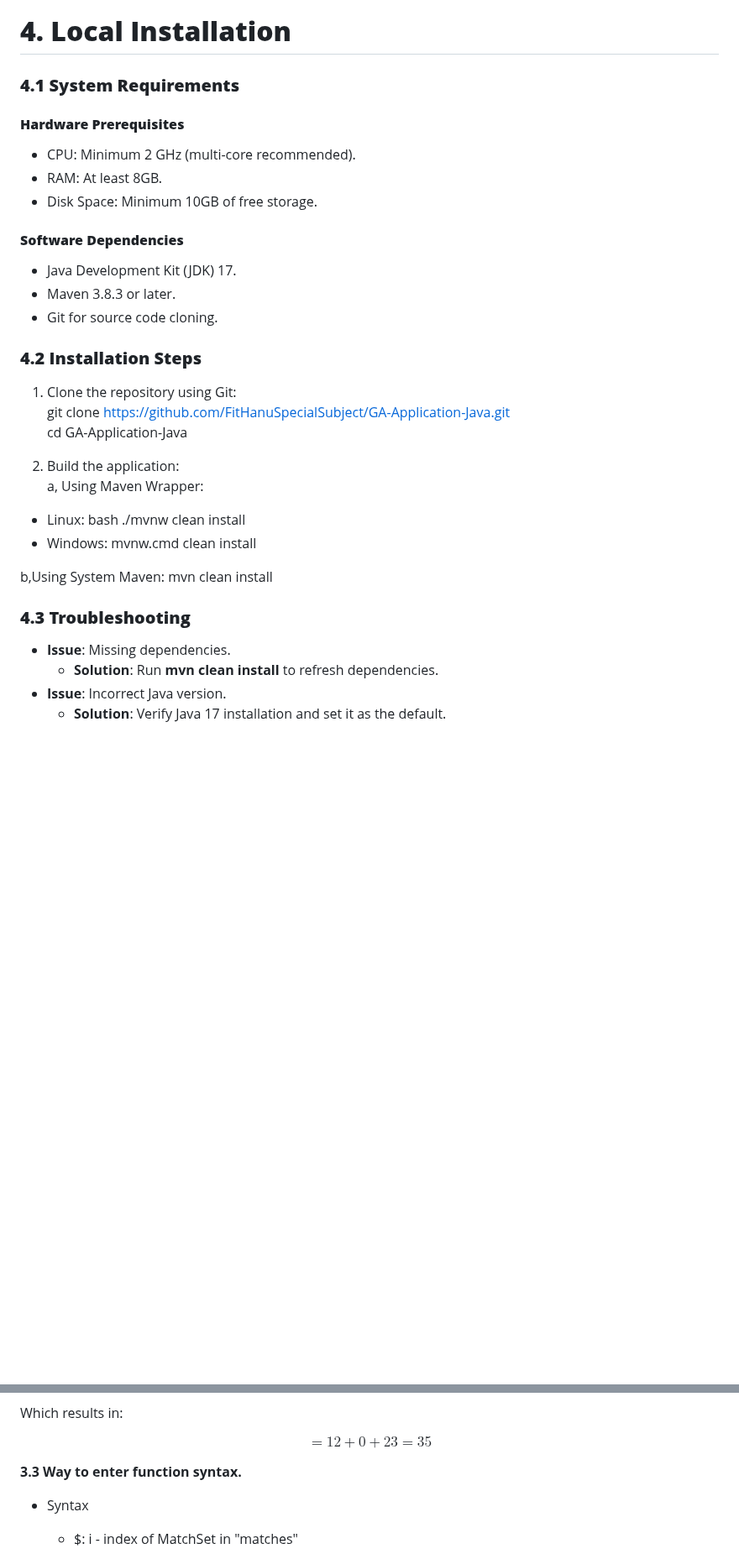
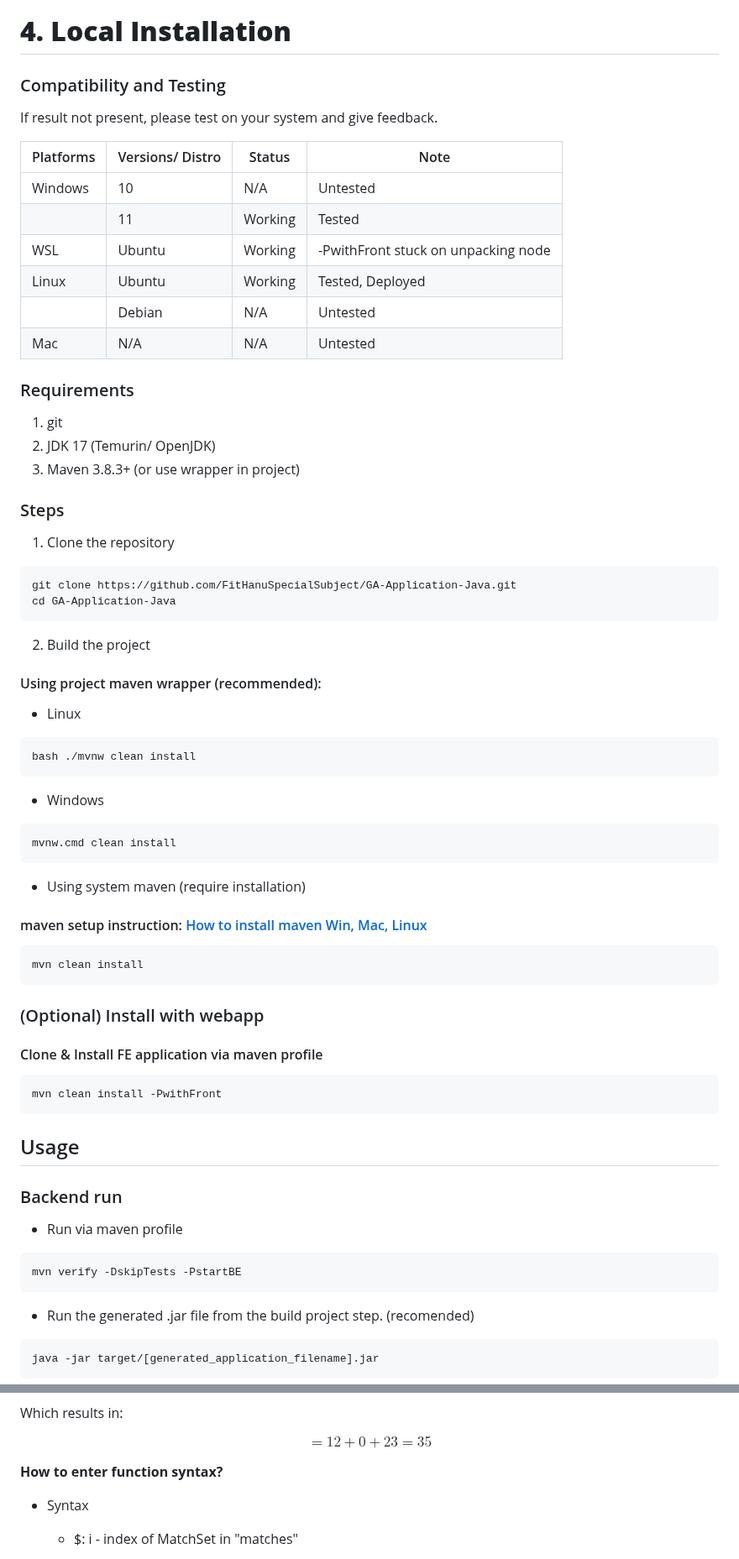
Before and after one commit to FitHanuSpecialSubject/GA-Application-Java, a Markdown page: documents/complete-manual.md, 2 parts joined by grey strips. Shown at 84% size. GitHub-like rendering; blank space fills up the shorter version.

````diff
--- a/documents/complete-manual.md
+++ b/documents/complete-manual.md
@@ -169,37 +169,79 @@ flowchart TD
 
 # **4\. Local Installation**
 
-### **4.1 System Requirements**
+### Compatibility and Testing
 
-#### **Hardware Prerequisites**
+If result not present, please test on your system and give feedback.
 
-- CPU: Minimum 2 GHz (multi-core recommended).
-- RAM: At least 8GB.
-- Disk Space: Minimum 10GB of free storage.
+| Platforms | Versions/ Distro | Status  | Note                                |
+| --------- | ---------------- | ------- | ----------------------------------- |
+| Windows   | 10               | N/A     | Untested                            |
+|           | 11               | Working | Tested                              |
+| WSL       | Ubuntu           | Working | -PwithFront stuck on unpacking node |
+| Linux     | Ubuntu           | Working | Tested, Deployed                    |
+|           | Debian           | N/A     | Untested                            |
+| Mac       | N/A              | N/A     | Untested                            |
 
-#### **Software Dependencies**
+### Requirements
 
-- Java Development Kit (JDK) 17\.
-- Maven 3.8.3 or later.
-- Git for source code cloning.
+1. git
+2. JDK 17 (Temurin/ OpenJDK)
+3. Maven 3.8.3+ (or use wrapper in project)
 
-### **4.2 Installation Steps**
+### Steps
 
-1. Clone the repository using Git:
-   git clone https://github.com/FitHanuSpecialSubject/GA-Application-Java.git
-   cd GA-Application-Java
+1. Clone the repository
 
-2. Build the application:
-   a, Using Maven Wrapper:
+```bash
+git clone https://github.com/FitHanuSpecialSubject/GA-Application-Java.git
+cd GA-Application-Java
+```
 
-- Linux: bash ./mvnw clean install
-- Windows: mvnw.cmd clean install
+2. Build the project
 
-b,Using System Maven: mvn clean install
+#### Using project maven wrapper (recommended):
 
-### **4.3 Troubleshooting**
+- Linux
 
-- **Issue**: Missing dependencies.
-  - **Solution**: Run **mvn clean install** to refresh dependencies.
-- **Issue**: Incorrect Java version.
-  - **Solution**: Verify Java 17 installation and set it as the default.
+```bash
+bash ./mvnw clean install
+```
+
+- Windows
+
+```bash
+mvnw.cmd clean install
+```
+
+- Using system maven (require installation)
+
+#### maven setup instruction: [How to install maven Win, Mac, Linux](https://www.baeldung.com/install-maven-on-windows-linux-mac)
+
+```bash
+mvn clean install
+```
+
+### (Optional) Install with webapp
+
+#### Clone & Install FE application via maven profile
+
+```bash
+mvn clean install -PwithFront
+```
+
+## Usage
+
+### Backend run
+
+- Run via maven profile
+
+```bash
+mvn verify -DskipTests -PstartBE
+```
+
+- Run the generated .jar file from the build project step. (recomended)
+
+```bash
+java -jar target/[generated_application_filename].jar
+```
+
@@ -400,7 +437,7 @@ $$
 = 12 + 0 + 23 = 35
 $$
 
-**3.3 Way to enter function syntax.**
+**How to enter function syntax?**
 
 - Syntax
 
````
Also changed, not shown: other parts of documents/complete-manual.md (+57 -73 lines).
